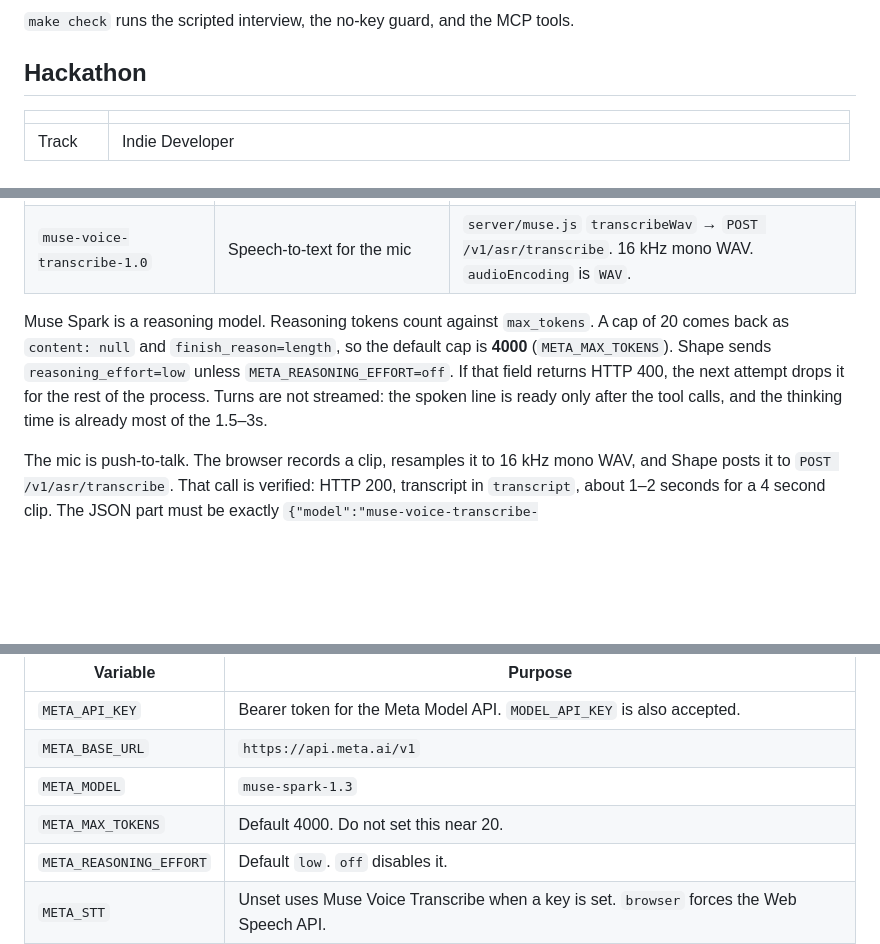
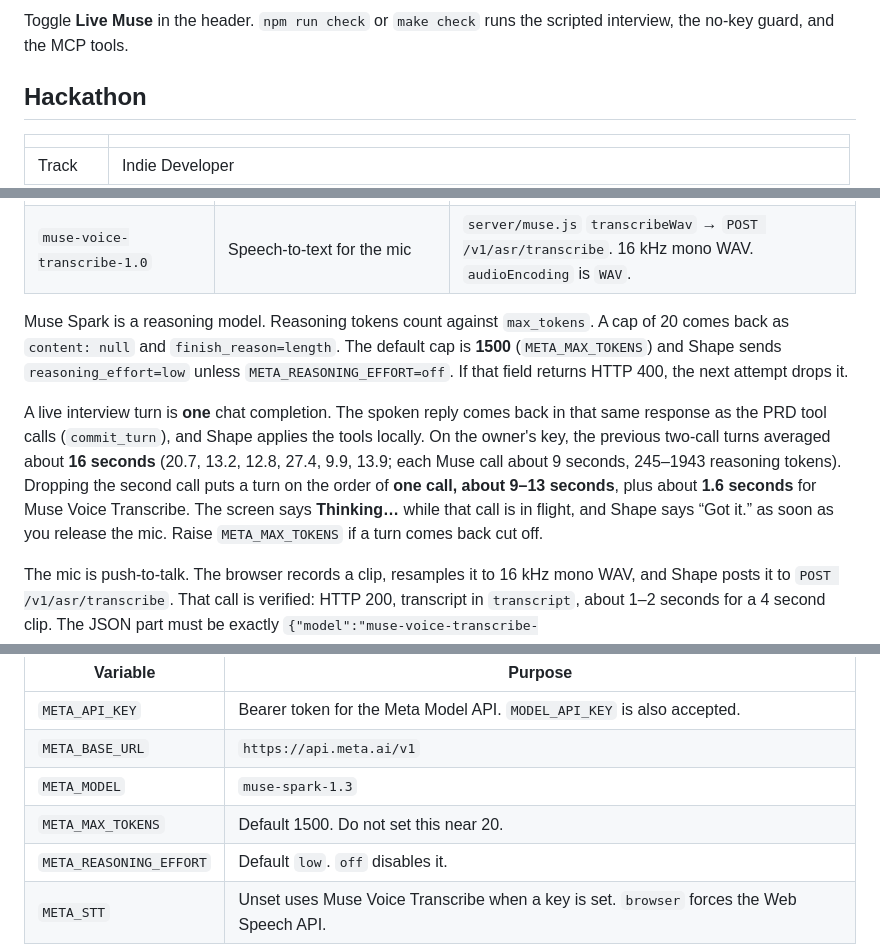
Before and after one commit to vinayguda/shape-voice-meta-hackathon, a Markdown page: README.md, 3 parts joined by grey strips. Rendered like a GitHub page; blank space fills up the shorter version.

````diff
--- a/README.md
+++ b/README.md
@@ -33,6 +41,6 @@ make dev               # toggle Live Muse in the header
 ```
 
-`make check` runs the scripted interview, the no-key guard, and the MCP tools.
+Toggle **Live Muse** in the header. `npm run check` or `make check` runs the scripted interview, the no-key guard, and the MCP tools.
 
 ## Hackathon
 
@@ -55,7 +63,9 @@ Base URL `https://api.meta.ai/v1`. Auth `Authorization: Bearer $META_API_KEY`. C
 | `muse-spark-1.3` (override with `META_MODEL`) | Interview, follow-ups, pushback, slot extraction, PRD drafting, tool calls | `server/muse.js` `museChat` → `POST /v1/chat/completions`, called from `server/interview.js` on every **Live** user turn |
 | `muse-voice-transcribe-1.0` | Speech-to-text for the mic | `server/muse.js` `transcribeWav` → `POST /v1/asr/transcribe`. 16 kHz mono WAV. `audioEncoding` is `WAV`. |
 
-Muse Spark is a reasoning model. Reasoning tokens count against `max_tokens`. A cap of 20 comes back as `content: null` and `finish_reason=length`, so the default cap is **4000** (`META_MAX_TOKENS`). Shape sends `reasoning_effort=low` unless `META_REASONING_EFFORT=off`. If that field returns HTTP 400, the next attempt drops it for the rest of the process. Turns are not streamed: the spoken line is ready only after the tool calls, and the thinking time is already most of the 1.5–3s.
+Muse Spark is a reasoning model. Reasoning tokens count against `max_tokens`. A cap of 20 comes back as `content: null` and `finish_reason=length`. The default cap is **1500** (`META_MAX_TOKENS`) and Shape sends `reasoning_effort=low` unless `META_REASONING_EFFORT=off`. If that field returns HTTP 400, the next attempt drops it.
+
+A live interview turn is **one** chat completion. The spoken reply comes back in that same response as the PRD tool calls (`commit_turn`), and Shape applies the tools locally. On the owner's key, the previous two-call turns averaged about **16 seconds** (20.7, 13.2, 12.8, 27.4, 9.9, 13.9; each Muse call about 9 seconds, 245–1943 reasoning tokens). Dropping the second call puts a turn on the order of **one call, about 9–13 seconds**, plus about **1.6 seconds** for Muse Voice Transcribe. The screen says **Thinking…** while that call is in flight, and Shape says “Got it.” as soon as you release the mic. Raise `META_MAX_TOKENS` if a turn comes back cut off.
 
 The mic is push-to-talk. The browser records a clip, resamples it to 16 kHz mono WAV, and Shape posts it to `POST /v1/asr/transcribe`. That call is verified: HTTP 200, transcript in `transcript`, about 1–2 seconds for a 4 second clip. The JSON part must be exactly `{"model":"muse-voice-transcribe-1.0","audioEncoding":"WAV","sampleRateHertz":16000}`. `audioEncoding` is case-sensitive (`wav`, `LINEAR16`, and `PCM_S16LE` return 400). `POST /v1/audio/transcriptions` returns 404, and the realtime WebSocket is not used. Each clip is a row in the tool log (`asr/transcribe`).
 
@@ -128,7 +138,7 @@ See `.env.example`. The names that matter:
 | `META_API_KEY` | Bearer token for the Meta Model API. `MODEL_API_KEY` is also accepted. |
 | `META_BASE_URL` | `https://api.meta.ai/v1` |
 | `META_MODEL` | `muse-spark-1.3` |
-| `META_MAX_TOKENS` | Default 4000. Do not set this near 20. |
+| `META_MAX_TOKENS` | Default 1500. Do not set this near 20. |
 | `META_REASONING_EFFORT` | Default `low`. `off` disables it. |
 | `META_STT` | Unset uses Muse Voice Transcribe when a key is set. `browser` forces the Web Speech API. |
 | `META_STT_MODEL` | Default `muse-voice-transcribe-1.0`. |
````
Also changed, not shown: other parts of README.md (+10 -2 lines), docs/screenshot-mid.png, docs/screenshot-ready.png, 9 other files.
